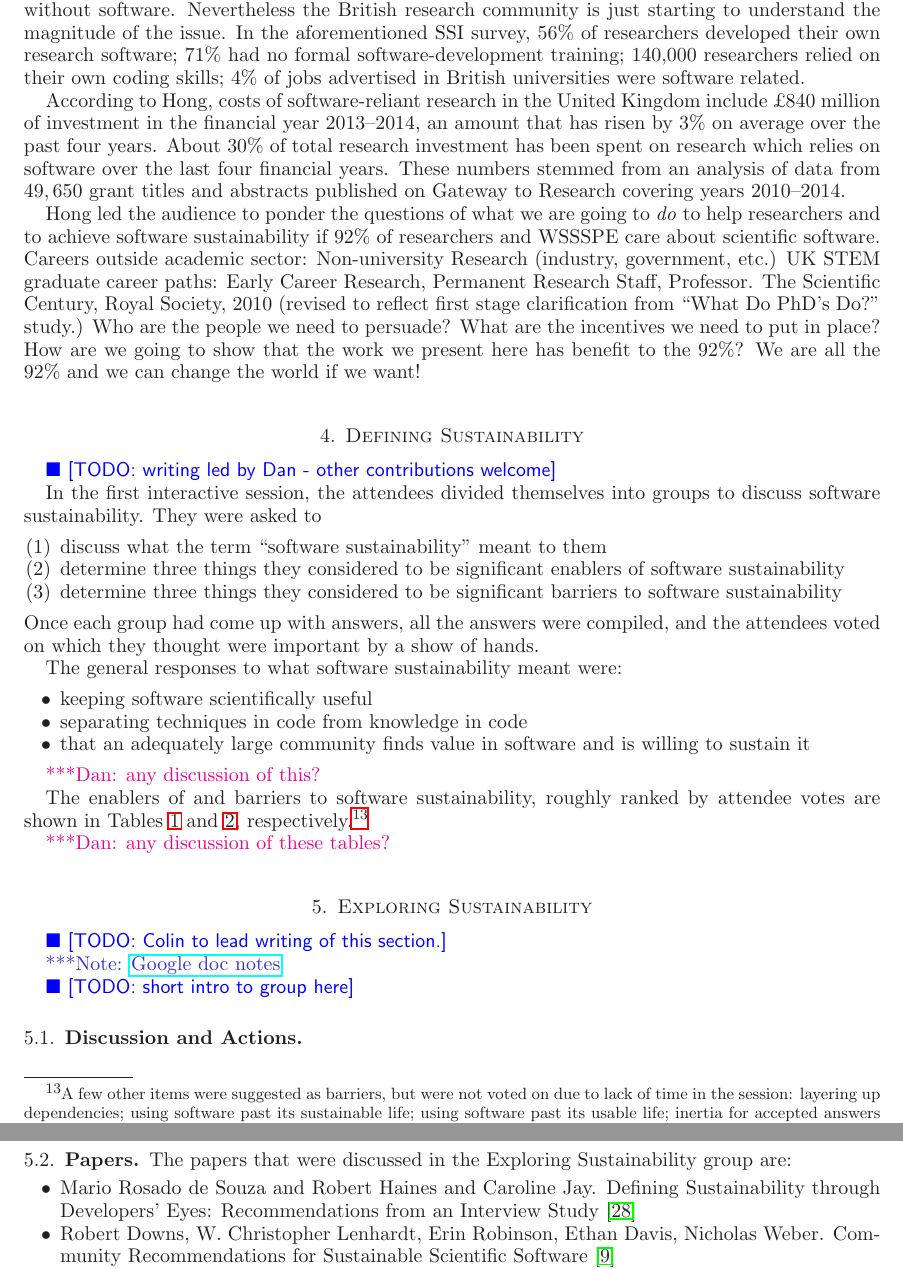
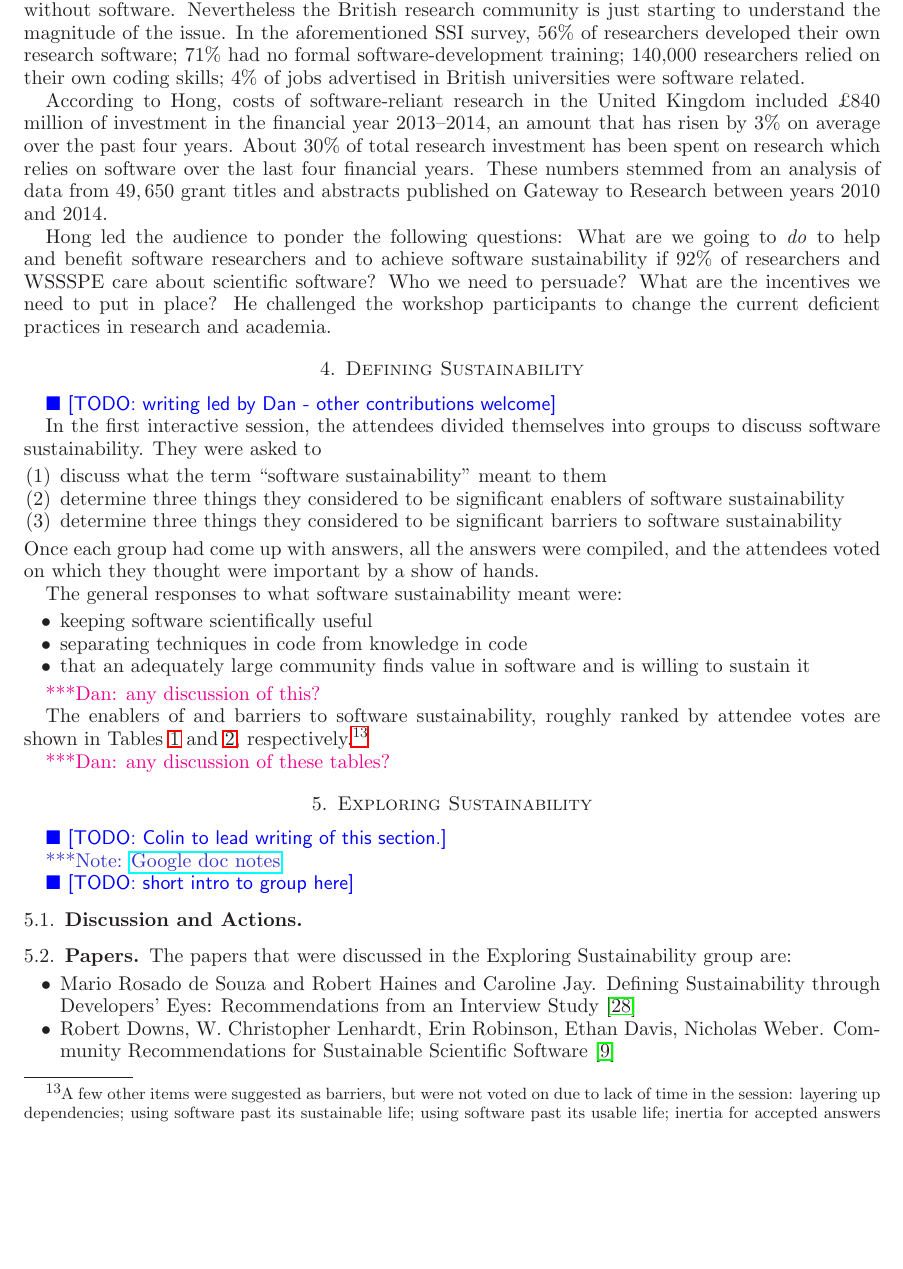
Before and after one commit to WSSSPE/meetings, a LaTeX paper (WSSSPE2_report/WSSSPE2_review.tex): two parts of pages 5 and 6 of 16 before the commit and part of page 5 of 16 after it, the two joined at a grey line, cut so that both start at the same text, the shorter picture padded with empty space. Compiled offline with LaTeX, dvips and Ghostscript.

Commit message:
Section 3.2: first draft.

```diff
--- a/WSSSPE2_report/WSSSPE2_review.tex
+++ b/WSSSPE2_report/WSSSPE2_review.tex
@@ -473,24 +473,27 @@ no formal software-development training; 140,000 researchers relied on
 their own coding skills; 4\% of jobs advertised in British universities were software
 related.
 
-According to Hong, costs of software-reliant research in the United Kingdom include
+According to Hong, costs of software-reliant research in the United Kingdom included
 \textsterling 840 million of investment in the financial year 2013--2014, an
 amount that has risen by 3\% on average over the past four years. About 30\% of
 total research investment has been spent on research which relies on software
 over the last four financial years. These numbers stemmed from an analysis of
 data from $49,650$ grant titles and abstracts published on Gateway to Research
-covering years 2010--2014.
+between years 2010 and 2014.
 
-Hong led the audience to ponder the questions of what we are going to \emph{do}
-to help researchers and to achieve software sustainability if 92\% of
-researchers and WSSSPE care about scientific software.
+Hong led the audience to ponder the following questions: What are we going to
+\emph{do} to help and benefit software researchers and to achieve software
+sustainability if~92\% of researchers and WSSSPE care about scientific software?
+Who we need to persuade? What are the incentives we need to put in place? He
+challenged the workshop participants to change the current deficient practices
+in research and academia.
 \begin{comment}
 With apologies to Greg Wilson:
 \href{http://software-carpentry.org/blog/2013/10/you-keep-using-that-word.html}
 {You Keep Using That Word}
 We can talk all day about the best ways of achieving sustainability
 But what are we going to do to make it actually sustainable?
-\end{comment}
+
 Careers outside academic sector:
 Non-university Research (industry, government, etc.)
 UK STEM graduate career paths: Early Career Research, Permanent Research Staff,
@@ -501,7 +504,7 @@ Who	are the people  we need to persuade?
 What	 are	the incentives we need to put in place?
 How are we going to show that the work we present here has benefit to the 92\%?
 We are all the 92\%	and we can change the world if we	want!
-
+\end{comment}
 
 
 %%%%%%%%%%%%%%%%%%%%%%%%%%%%%%%%%%%%%%%%%%%%%%%%%%%%%%%%%%%%
```
